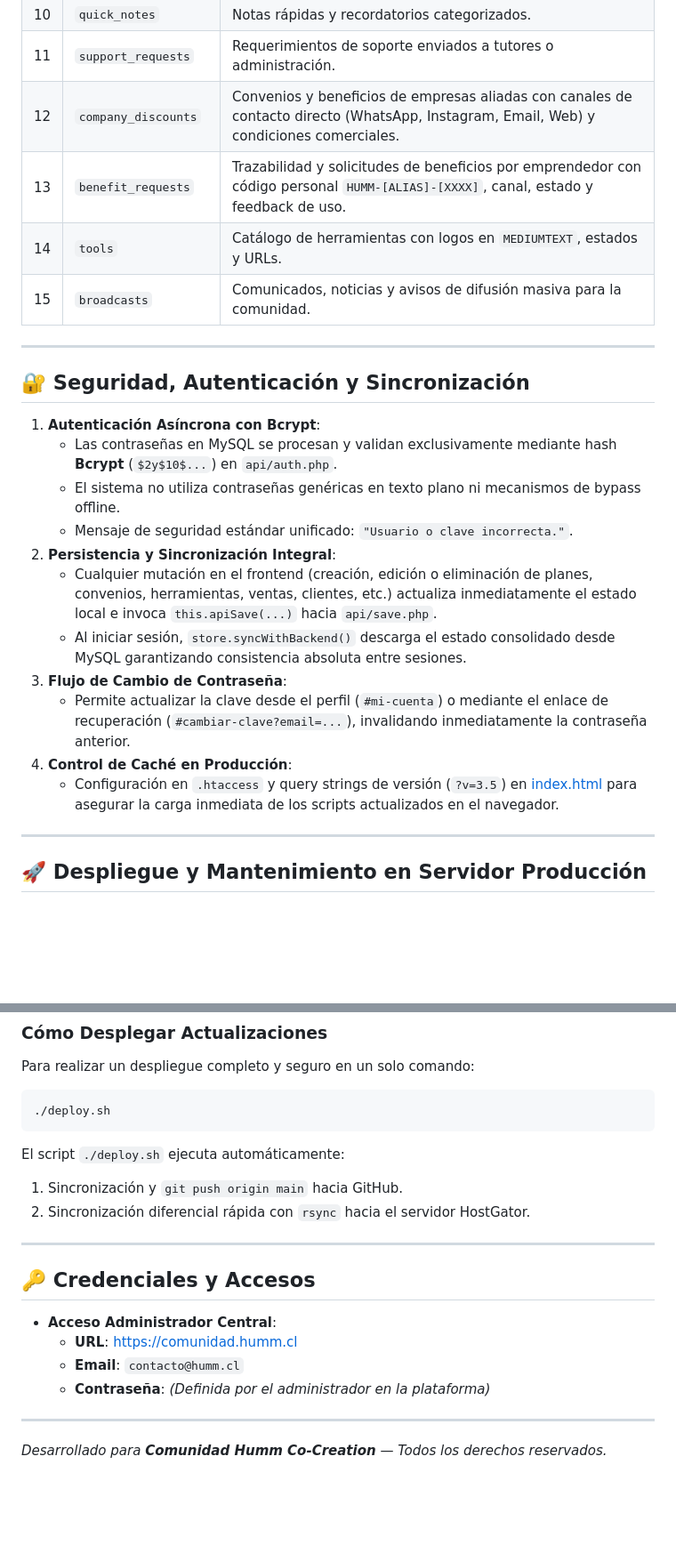
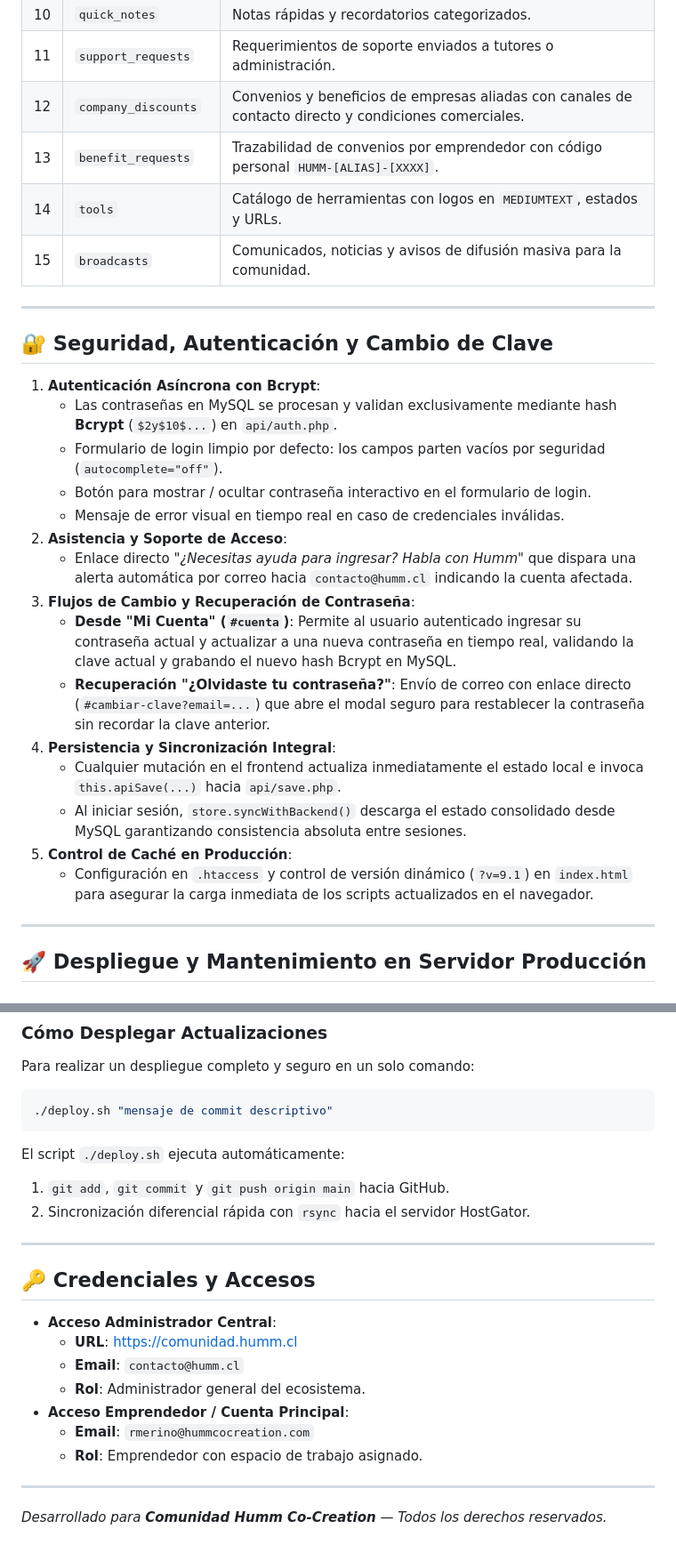
Before and after one commit to nativoaustral-bit/comunidad, a Markdown page: README.md, 2 parts joined by grey strips. Shown at 89% size. Drawn GitHub-style; blank space fills up the shorter version.

Commit message:
docs: actualizacion completa y precisa de README.md

````diff
--- a/README.md
+++ b/README.md
@@ -145,26 +144,30 @@ El archivo [`schema.sql`](file:///Users/rmerinog/PLATAFORMAS/COMUNIDAD/schema.sq
 | 9 | `calendar_events` | Eventos, reuniones y compromisos agendados en el calendario. |
 | 10 | `quick_notes` | Notas rápidas y recordatorios categorizados. |
 | 11 | `support_requests` | Requerimientos de soporte enviados a tutores o administración. |
-| 12 | `company_discounts` | Convenios y beneficios de empresas aliadas con canales de contacto directo (WhatsApp, Instagram, Email, Web) y condiciones comerciales. |
-| 13 | `benefit_requests` | Trazabilidad y solicitudes de beneficios por emprendedor con código personal `HUMM-[ALIAS]-[XXXX]`, canal, estado y feedback de uso. |
+| 12 | `company_discounts` | Convenios y beneficios de empresas aliadas con canales de contacto directo y condiciones comerciales. |
+| 13 | `benefit_requests` | Trazabilidad de convenios por emprendedor con código personal `HUMM-[ALIAS]-[XXXX]`. |
 | 14 | `tools` | Catálogo de herramientas con logos en `MEDIUMTEXT`, estados y URLs. |
 | 15 | `broadcasts` | Comunicados, noticias y avisos de difusión masiva para la comunidad. |
 
 ---
 
-## 🔐 Seguridad, Autenticación y Sincronización
+## 🔐 Seguridad, Autenticación y Cambio de Clave
 
 1. **Autenticación Asíncrona con Bcrypt**:
    * Las contraseñas en MySQL se procesan y validan exclusivamente mediante hash **Bcrypt** (`$2y$10$...`) en `api/auth.php`.
-   * El sistema no utiliza contraseñas genéricas en texto plano ni mecanismos de bypass offline.
-   * Mensaje de seguridad estándar unificado: `"Usuario o clave incorrecta."`.
-2. **Persistencia y Sincronización Integral**:
-   * Cualquier mutación en el frontend (creación, edición o eliminación de planes, convenios, herramientas, ventas, clientes, etc.) actualiza inmediatamente el estado local e invoca `this.apiSave(...)` hacia `api/save.php`.
+   * Formulario de login limpio por defecto: los campos parten vacíos por seguridad (`autocomplete="off"`).
+   * Botón para mostrar / ocultar contraseña interactivo en el formulario de login.
+   * Mensaje de error visual en tiempo real en caso de credenciales inválidas.
+2. **Asistencia y Soporte de Acceso**:
+   * Enlace directo *"¿Necesitas ayuda para ingresar? Habla con Humm"* que dispara una alerta automática por correo hacia `contacto@humm.cl` indicando la cuenta afectada.
+3. **Flujos de Cambio y Recuperación de Contraseña**:
+   * **Desde "Mi Cuenta" (`#cuenta`)**: Permite al usuario autenticado ingresar su contraseña actual y actualizar a una nueva contraseña en tiempo real, validando la clave actual y grabando el nuevo hash Bcrypt en MySQL.
+   * **Recuperación "¿Olvidaste tu contraseña?"**: Envío de correo con enlace directo (`#cambiar-clave?email=...`) que abre el modal seguro para restablecer la contraseña sin recordar la clave anterior.
+4. **Persistencia y Sincronización Integral**:
+   * Cualquier mutación en el frontend actualiza inmediatamente el estado local e invoca `this.apiSave(...)` hacia `api/save.php`.
    * Al iniciar sesión, `store.syncWithBackend()` descarga el estado consolidado desde MySQL garantizando consistencia absoluta entre sesiones.
-3. **Flujo de Cambio de Contraseña**:
-   * Permite actualizar la clave desde el perfil (`#mi-cuenta`) o mediante el enlace de recuperación (`#cambiar-clave?email=...`), invalidando inmediatamente la contraseña anterior.
-4. **Control de Caché en Producción**:
-   * Configuración en `.htaccess` y query strings de versión (`?v=3.5`) en [index.html](file:///Users/rmerinog/PLATAFORMAS/COMUNIDAD/index.html) para asegurar la carga inmediata de los scripts actualizados en el navegador.
+5. **Control de Caché en Producción**:
+   * Configuración en `.htaccess` y control de versión dinámico (`?v=9.1`) en `index.html` para asegurar la carga inmediata de los scripts actualizados en el navegador.
 
 ---
 
@@ -180,10 +183,10 @@ El archivo [`schema.sql`](file:///Users/rmerinog/PLATAFORMAS/COMUNIDAD/schema.sq
 ### Cómo Desplegar Actualizaciones
 Para realizar un despliegue completo y seguro en un solo comando:
 ```bash
-./deploy.sh
+./deploy.sh "mensaje de commit descriptivo"
 ```
 El script `./deploy.sh` ejecuta automáticamente:
-1. Sincronización y `git push origin main` hacia GitHub.
+1. `git add`, `git commit` y `git push origin main` hacia GitHub.
 2. Sincronización diferencial rápida con `rsync` hacia el servidor HostGator.
 
 ---
@@ -193,7 +196,10 @@ El script `./deploy.sh` ejecuta automáticamente:
 * **Acceso Administrador Central**:
   * **URL**: [https://comunidad.humm.cl](https://comunidad.humm.cl)
   * **Email**: `contacto@humm.cl`
-  * **Contraseña**: *(Definida por el administrador en la plataforma)*
+  * **Rol**: Administrador general del ecosistema.
+* **Acceso Emprendedor / Cuenta Principal**:
+  * **Email**: `rmerino@hummcocreation.com`
+  * **Rol**: Emprendedor con espacio de trabajo asignado.
 
 ---
 
````
Also changed, not shown: other parts of README.md (+27 -28 lines).
